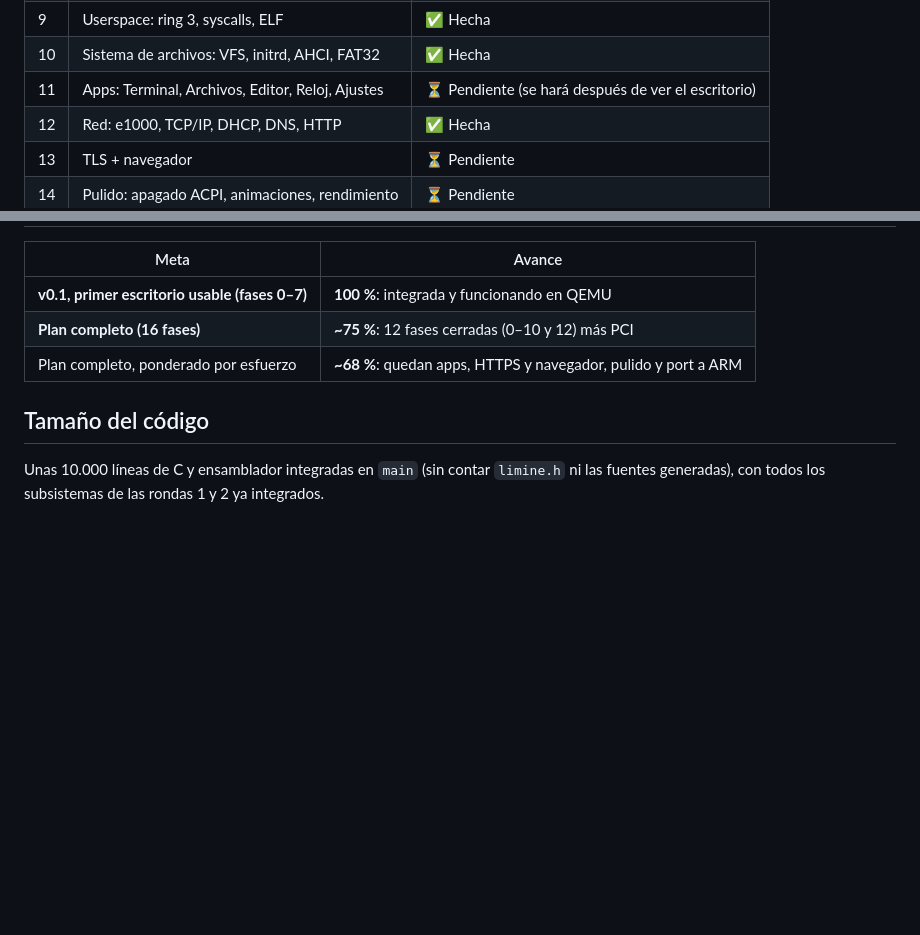
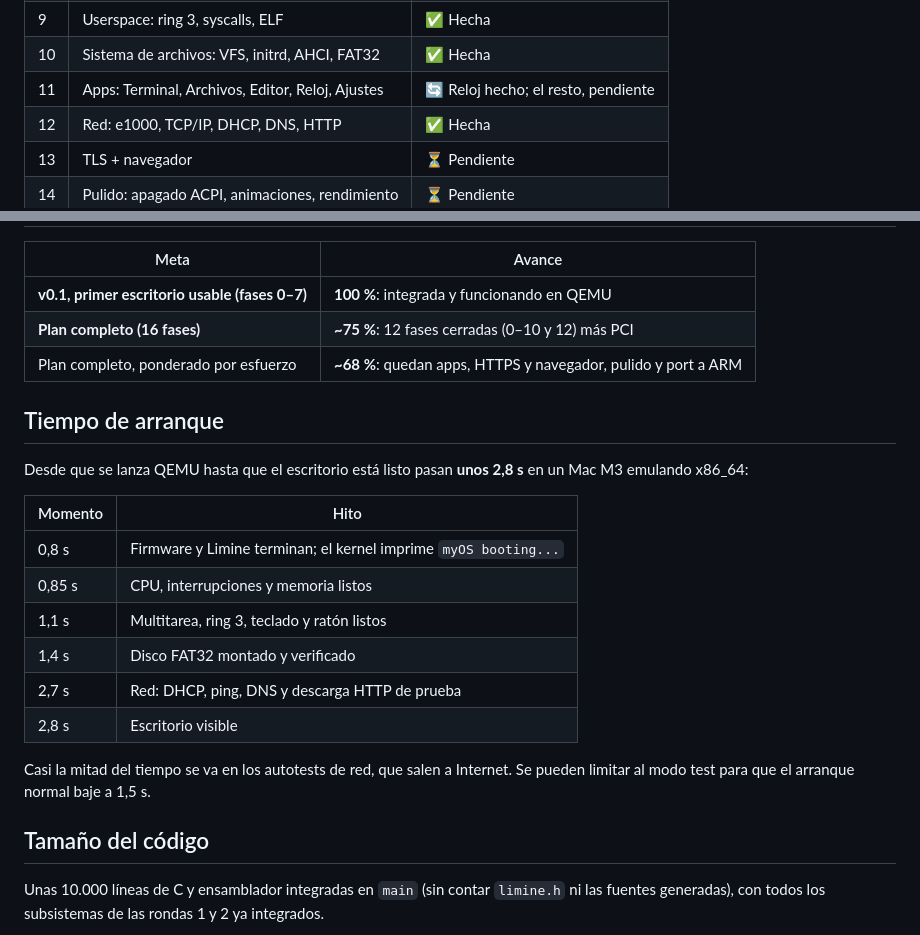
Before and after one commit to JorgeAymar/myOS, a Markdown page: docs/06-estado-y-avance.md, 2 parts joined by grey strips. Rendered like a GitHub page; blank space fills up the shorter version.

```diff
--- a/docs/06-estado-y-avance.md
+++ b/docs/06-estado-y-avance.md
@@ -18,7 +18,7 @@
 | 8 | Multitarea: hilos y scheduler | ✅ Hecha |
 | 9 | Userspace: ring 3, syscalls, ELF | ✅ Hecha |
 | 10 | Sistema de archivos: VFS, initrd, AHCI, FAT32 | ✅ Hecha |
-| 11 | Apps: Terminal, Archivos, Editor, Reloj, Ajustes | ⏳ Pendiente (se hará después de ver el escritorio) |
+| 11 | Apps: Terminal, Archivos, Editor, Reloj, Ajustes | 🔄 Reloj hecho; el resto, pendiente |
 | 12 | Red: e1000, TCP/IP, DHCP, DNS, HTTP | ✅ Hecha |
 | 13 | TLS + navegador | ⏳ Pendiente |
 | 14 | Pulido: apagado ACPI, animaciones, rendimiento | ⏳ Pendiente |
@@ -32,6 +32,21 @@
 | **Plan completo (16 fases)** | **~75 %**: 12 fases cerradas (0–10 y 12) más PCI |
 | Plan completo, ponderado por esfuerzo | **~68 %**: quedan apps, HTTPS y navegador, pulido y port a ARM |
 
+## Tiempo de arranque
+
+Desde que se lanza QEMU hasta que el escritorio está listo pasan **unos 2,8 s** en un Mac M3 emulando x86_64:
+
+| Momento | Hito |
+|---|---|
+| 0,8 s | Firmware y Limine terminan; el kernel imprime `myOS booting...` |
+| 0,85 s | CPU, interrupciones y memoria listos |
+| 1,1 s | Multitarea, ring 3, teclado y ratón listos |
+| 1,4 s | Disco FAT32 montado y verificado |
+| 2,7 s | Red: DHCP, ping, DNS y descarga HTTP de prueba |
+| 2,8 s | Escritorio visible |
+
+Casi la mitad del tiempo se va en los autotests de red, que salen a Internet. Se pueden limitar al modo test para que el arranque normal baje a 1,5 s.
+
 ## Tamaño del código
 
 Unas 10.000 líneas de C y ensamblador integradas en `main` (sin contar `limine.h` ni las fuentes generadas), con todos los subsistemas de las rondas 1 y 2 ya integrados.
```
Also changed, not shown: docs/03-modulos.md (+6 -1 lines), docs/img/clock-app.png (added), 8 other files.
